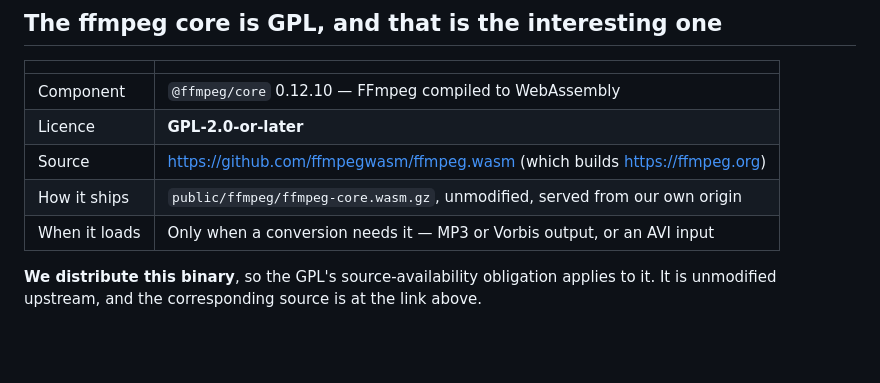
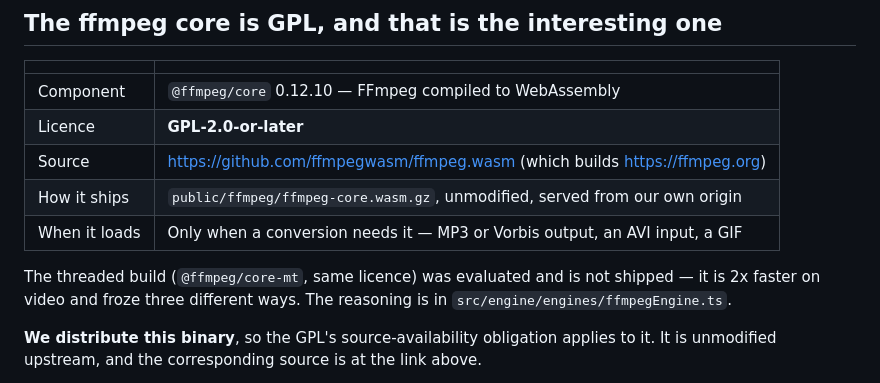
Before and after one commit to SirSicard/onhand, a Markdown page: THIRD_PARTY.md, the part around the change. Drawn GitHub-style; blank space fills up the shorter version.

```diff
--- a/THIRD_PARTY.md
+++ b/THIRD_PARTY.md
@@ -18,7 +18,11 @@ stated plainly so you can disagree with it.
 | Licence       | **GPL-2.0-or-later**                                                        |
 | Source        | https://github.com/ffmpegwasm/ffmpeg.wasm (which builds https://ffmpeg.org) |
 | How it ships  | `public/ffmpeg/ffmpeg-core.wasm.gz`, unmodified, served from our own origin |
-| When it loads | Only when a conversion needs it — MP3 or Vorbis output, or an AVI input     |
+| When it loads | Only when a conversion needs it — MP3 or Vorbis output, an AVI input, a GIF |
+
+The threaded build (`@ffmpeg/core-mt`, same licence) was evaluated and is not
+shipped — it is 2x faster on video and froze three different ways. The reasoning
+is in `src/engine/engines/ffmpegEngine.ts`.
 
 **We distribute this binary**, so the GPL's source-availability obligation
 applies to it. It is unmodified upstream, and the corresponding source is at the
```
Also changed, not shown: README.md (+11 -8 lines), docs/media/airplane-mode.gif, 5 other files.
